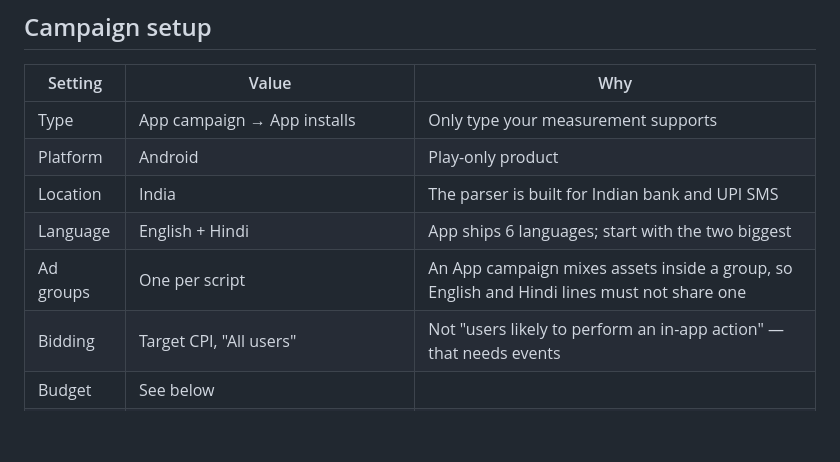
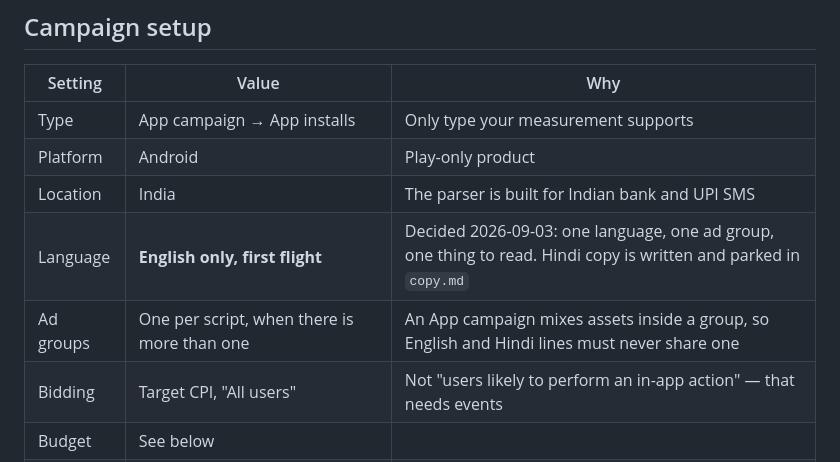
Before and after one commit to Yolo-cell-hash/budgetify, a Markdown page: marketing/ads content/README.md, the part around one of its changes. GitHub-like rendering; blank space fills up the shorter version.

```diff
--- a/marketing/ads content/README.md
+++ b/marketing/ads content/README.md
@@ -170,8 +179,8 @@ here; you have no fraud signal and no quality signal inside the ads account.
 | Type | App campaign → App installs | Only type your measurement supports |
 | Platform | Android | Play-only product |
 | Location | India | The parser is built for Indian bank and UPI SMS |
-| Language | English + Hindi | App ships 6 languages; start with the two biggest |
-| Ad groups | One per script | An App campaign mixes assets inside a group, so English and Hindi lines must not share one |
+| Language | **English only, first flight** | Decided 2026-09-03: one language, one ad group, one thing to read. Hindi copy is written and parked in `copy.md` |
+| Ad groups | One per script, when there is more than one | An App campaign mixes assets inside a group, so English and Hindi lines must never share one |
 | Bidding | Target CPI, "All users" | Not "users likely to perform an in-app action" — that needs events |
 | Budget | See below | |
 | Assets | 5 headlines + 5 descriptions per ad group, 20 images, 4 videos | All in this folder |
```
Also changed, not shown: other parts of marketing/ads content/README.md (+38 -27 lines), marketing/ads content/copy.md (+5 -0 lines).
